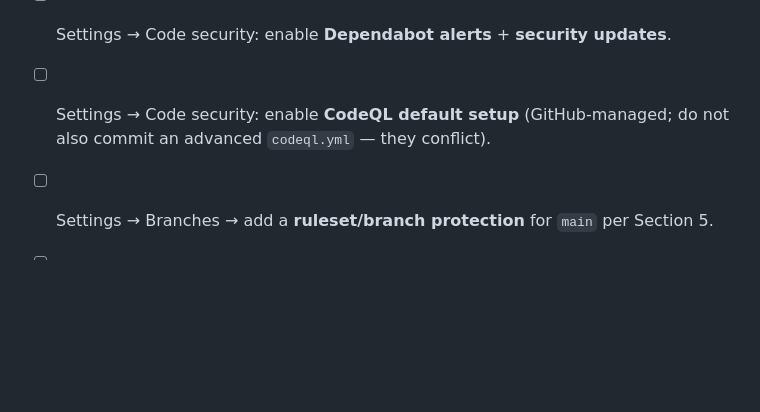
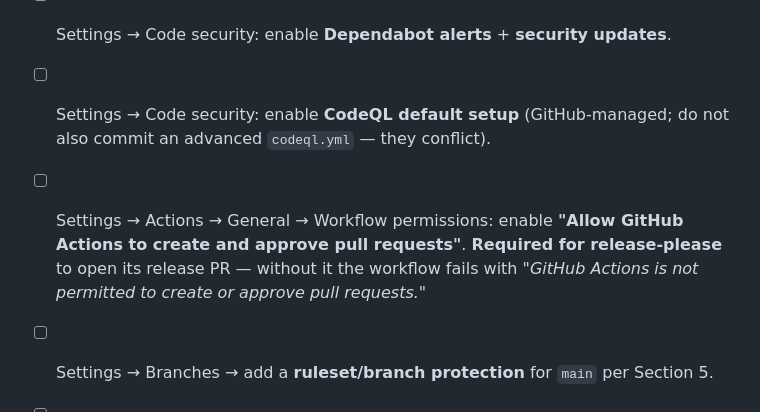
Before and after one commit to IRsoctierDT/ai-agentic-mcpscan, a Markdown page: docs/DEVSECOPS.md, the part around the change. Drawn GitHub-style; blank space fills up the shorter version.

Commit message:
docs(devsecops): add the Actions create-PRs operator setting (#24)
release-please fails with "GitHub Actions is not permitted to create or approve
pull requests" unless Settings → Actions → General → Workflow permissions has
"Allow GitHub Actions to create and approve pull requests" enabled. Add it to
the operator checklist so the automated release path can open its release PR.


Claude-Session: https://claude.ai/code/session_01X6HWdTZKkrdUMAntu3B2Zr

Co-authored-by: Claude <noreply@anthropic.com>

```diff
--- a/docs/DEVSECOPS.md
+++ b/docs/DEVSECOPS.md
@@ -360,6 +360,10 @@ the UI once:
 - [ ] Settings → Code security: enable **Dependabot alerts** + **security updates**.
 - [ ] Settings → Code security: enable **CodeQL default setup** (GitHub-managed;
       do not also commit an advanced `codeql.yml` — they conflict).
+- [ ] Settings → Actions → General → Workflow permissions: enable **"Allow
+      GitHub Actions to create and approve pull requests"**. **Required for
+      release-please** to open its release PR — without it the workflow fails with
+      *"GitHub Actions is not permitted to create or approve pull requests."*
 - [ ] Settings → Branches → add a **ruleset/branch protection** for `main` per Section 5.
 - [ ] Settings → Environments → create **`pypi`** with a **required reviewer** (you).
 - [ ] PyPI → add a second **Trusted Publisher** for workflow **`release-please.yml`**
```
